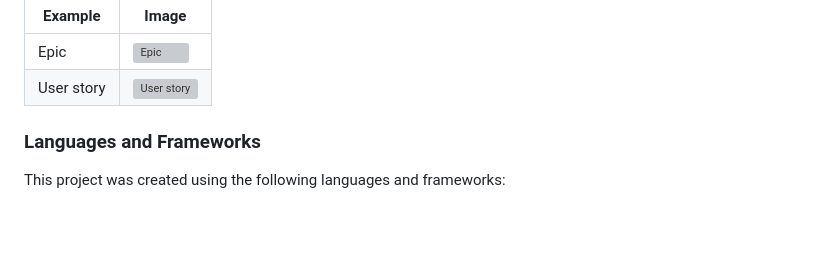
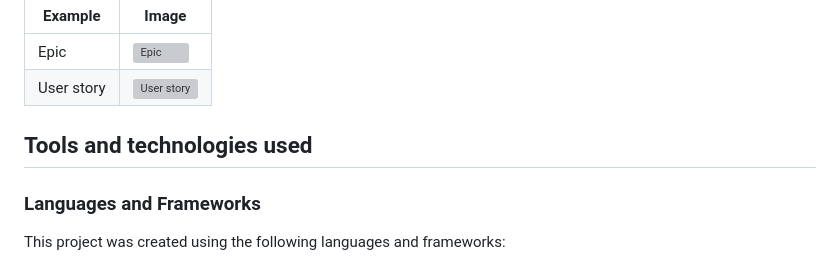
Before and after one commit to raed-nimer/CI-django-tech-blog, a Markdown page: readme.md, the part around the change. Rendered like a GitHub page; blank space fills up the shorter version; grey boxes are pictures that could not be loaded.

Commit message:
Add tools and technologies heading to readme

```diff
--- a/readme.md
+++ b/readme.md
@@ -141,6 +141,7 @@ I created 6 Epics divided into 13 user stories. Epics and user stories are conne
 | Epic       | ![Epic](media/images/readme_images/Epic-img.png)     |
 | User story | ![User story](media/images/readme_images/US-img.png) |
 
+## Tools and technologies used
 
 ### Languages and Frameworks
 
```
